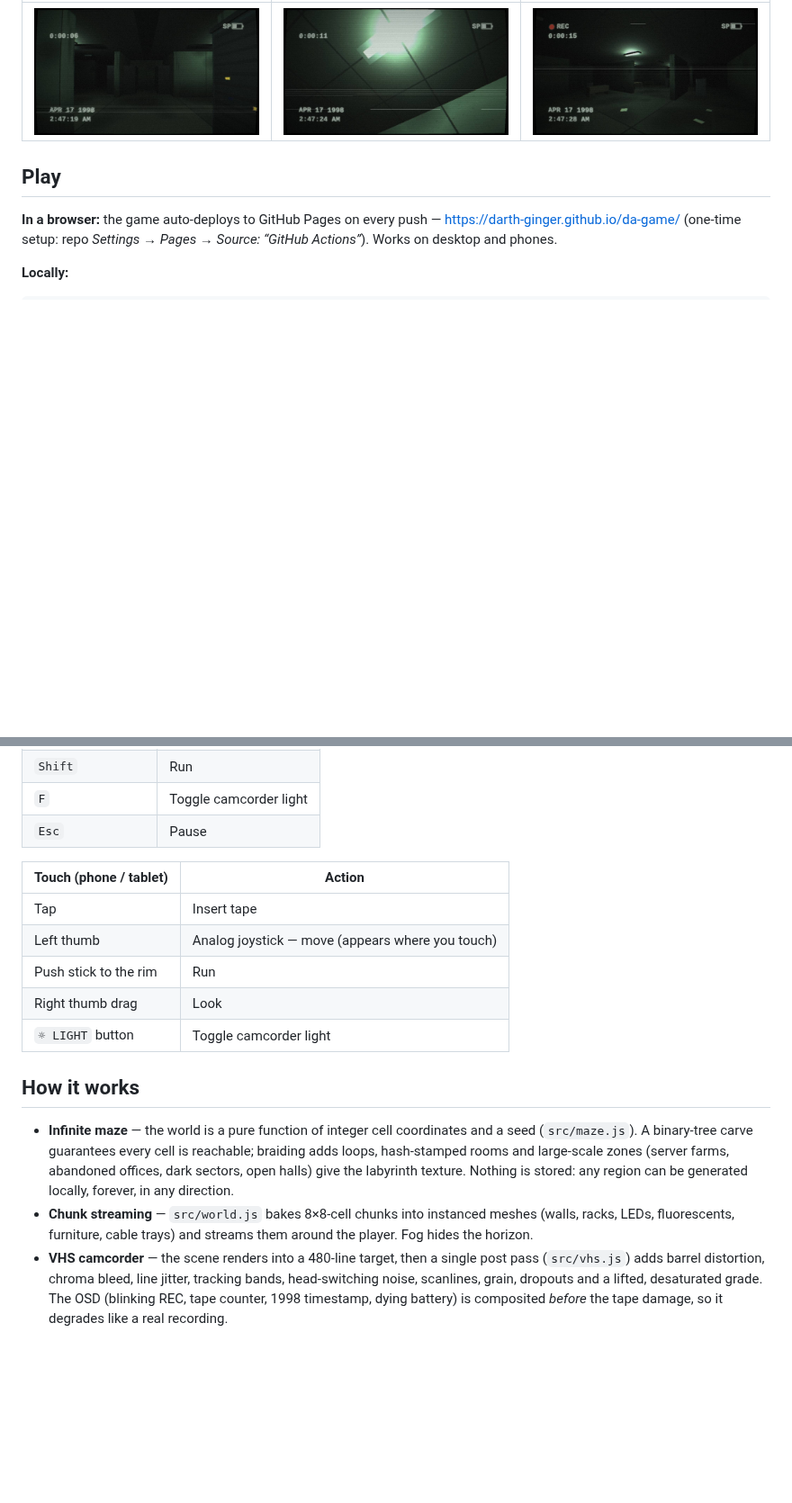
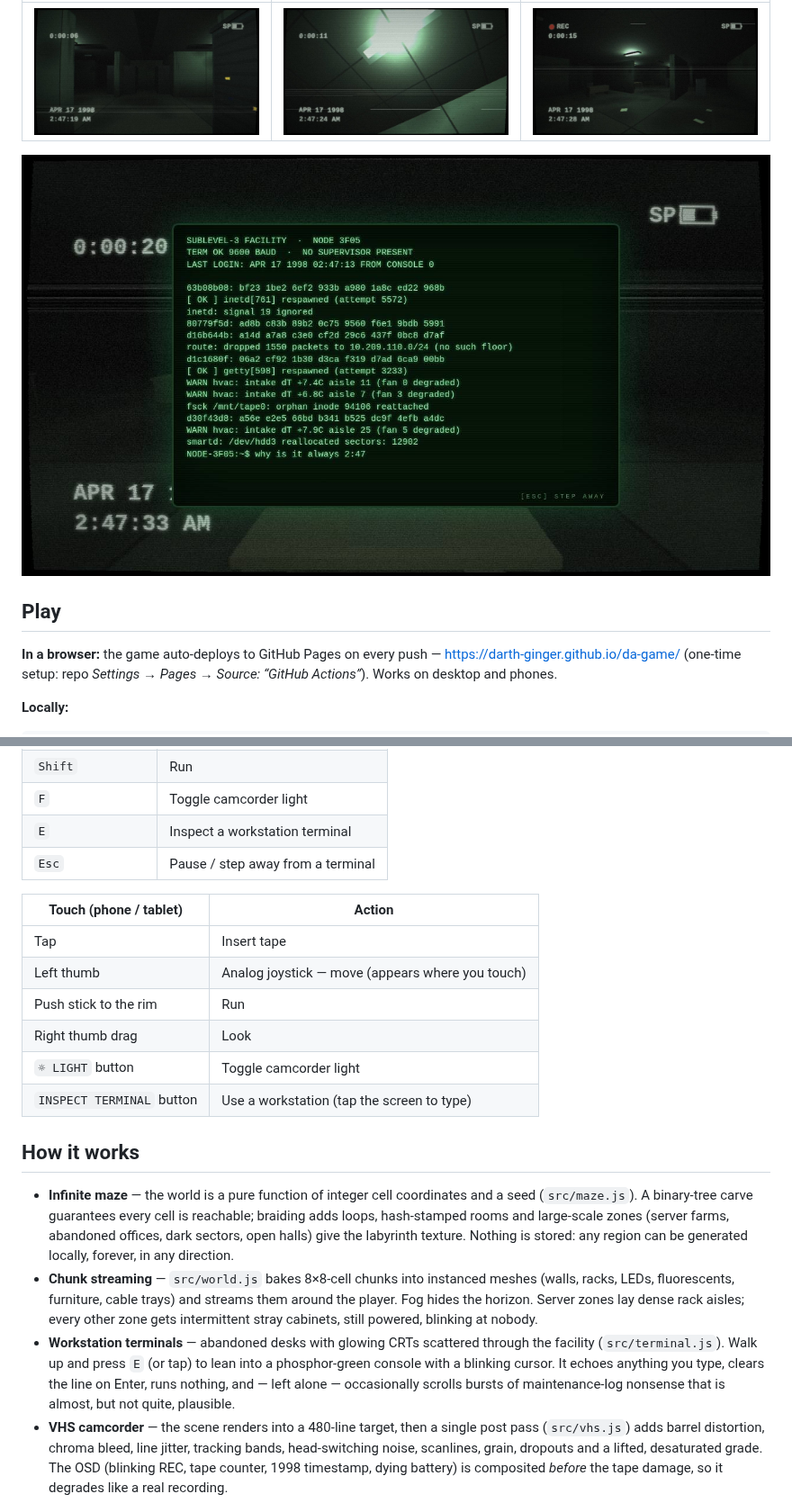
Before and after one commit to Darth-Ginger/da-game, a Markdown page: README.md, 2 parts joined by grey strips. Shown at 90% size. Rendered like a GitHub page; pictures changed too: docs/screenshot-terminal.jpg (added); blank space fills up the shorter version.

```diff
--- a/README.md
+++ b/README.md
@@ -9,6 +9,8 @@ There are no objectives, no combat, and no exits. Only aisles.
 | | | |
 | --- | --- | --- |
 | ![server aisle](docs/screenshot-server-aisle.jpg) | ![fluorescent](docs/screenshot-fluorescent.jpg) | ![office](docs/screenshot-office.jpg) |
+
+![terminal](docs/screenshot-terminal.jpg)
 
 ## Play
 
@@ -33,7 +35,8 @@ Headphones strongly recommended.
 | Mouse | Look |
 | `Shift` | Run |
 | `F` | Toggle camcorder light |
-| `Esc` | Pause |
+| `E` | Inspect a workstation terminal |
+| `Esc` | Pause / step away from a terminal |
 
 | Touch (phone / tablet) | Action |
 | --- | --- |
@@ -42,6 +45,7 @@ Headphones strongly recommended.
 | Push stick to the rim | Run |
 | Right thumb drag | Look |
 | `☼ LIGHT` button | Toggle camcorder light |
+| `INSPECT TERMINAL` button | Use a workstation (tap the screen to type) |
 
 ## How it works
 
@@ -53,7 +57,15 @@ Headphones strongly recommended.
   forever, in any direction.
 - **Chunk streaming** — `src/world.js` bakes 8×8-cell chunks into instanced
   meshes (walls, racks, LEDs, fluorescents, furniture, cable trays) and
-  streams them around the player. Fog hides the horizon.
+  streams them around the player. Fog hides the horizon. Server zones lay
+  dense rack aisles; every other zone gets intermittent stray cabinets,
+  still powered, blinking at nobody.
+- **Workstation terminals** — abandoned desks with glowing CRTs scattered
+  through the facility (`src/terminal.js`). Walk up and press `E` (or tap)
+  to lean into a phosphor-green console with a blinking cursor. It echoes
+  anything you type, clears the line on Enter, runs nothing, and — left
+  alone — occasionally scrolls bursts of maintenance-log nonsense that is
+  almost, but not quite, plausible.
 - **VHS camcorder** — the scene renders into a 480-line target, then a single
   post pass (`src/vhs.js`) adds barrel distortion, chroma bleed, line jitter,
   tracking bands, head-switching noise, scanlines, grain, dropouts and a
```
Also changed, not shown: 7 other files.
